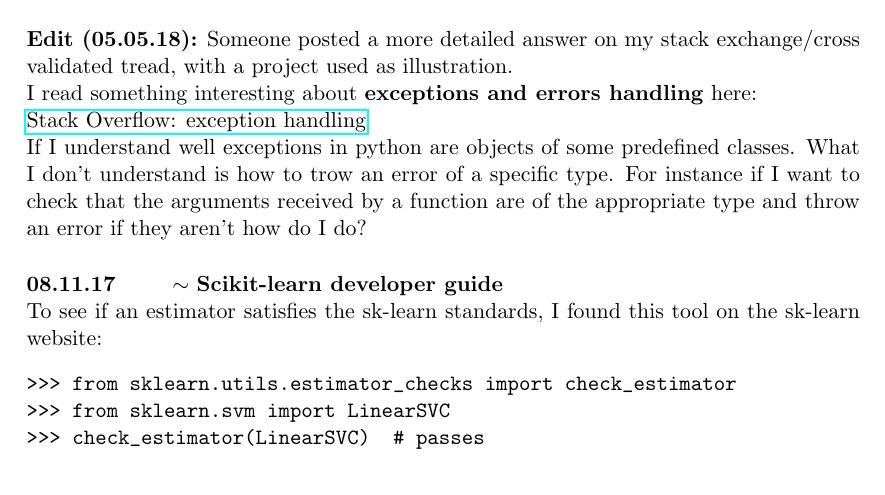
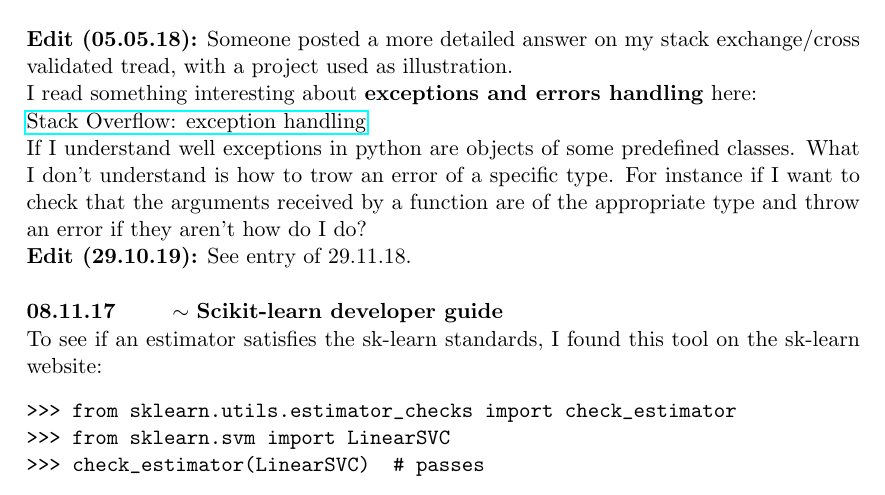
Before and after one commit to abercher/CS_Prog_ML, a LaTeX paper (Programming/Python/Journal_python/journal_python.tex): part of page 10 of 34, cut so that both start at the same text. Compiled offline with pdfLaTeX.

Commit message:
Update python journal

```diff
--- a/Programming/Python/Journal_python/journal_python.tex
+++ b/Programming/Python/Journal_python/journal_python.tex
@@ -347,7 +347,8 @@ At the end I couln't figure out what this .components\_ attribute was. I wrote a
 \textbf{Edit (05.05.18):} Someone posted a more detailed answer on my stack exchange/cross validated tread, with a project used as illustration.\\
 I read something interesting about \textbf{exceptions and errors handling} here:\\
 \href{https://stackoverflow.com/questions/13484740/what-are-exceptions-in-python}{Stack Overflow: exception handling}\\
-If I understand well exceptions in python are objects of some predefined classes. What I don't understand is how to trow an error of a specific type. For instance if I want to check that the arguments received by a function are of the appropriate type and throw an error if they aren't how do I do?
+If I understand well exceptions in python are objects of some predefined classes. What I don't understand is how to trow an error of a specific type. For instance if I want to check that the arguments received by a function are of the appropriate type and throw an error if they aren't how do I do?\\
+\textbf{Edit (29.10.19):} See entry of 29.11.18.
 \end{loggentry}
 
 \begin{loggentry}{08.11.17}{Scikit-learn developer guide}
```
Also changed, not shown: Programming/Python/Journal_python/journal_python.pdf, 2 other files.
